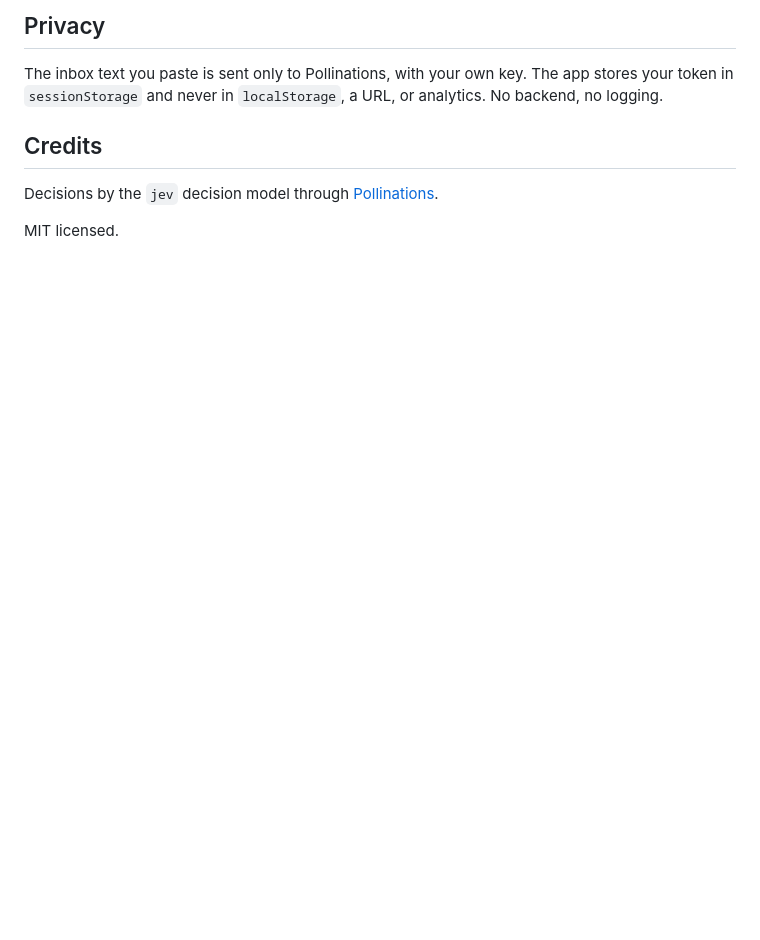
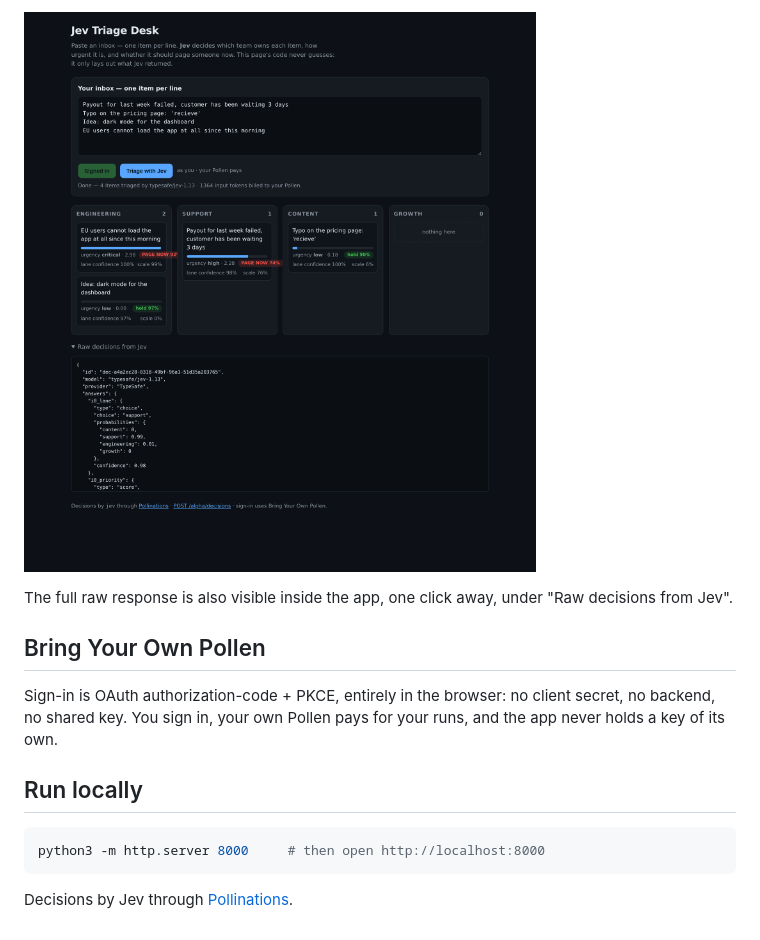
Before and after one commit to mhmdrizzzki/jev-triage-desk, a Markdown page: README.md, the part around the change printed below. Drawn GitHub-style; pictures changed too: docs/screenshot-raw.png (added); blank space fills up the shorter version.

````diff
--- a/README.md
+++ b/README.md
@@ -43,10 +31,16 @@ Note: `score` needs `criteria` as an **ordered array** of rungs (at least two).
 
-## Privacy
+![Raw decisions](docs/screenshot-raw.png)
 
-The inbox text you paste is sent only to Pollinations, with your own key. The app stores your token in `sessionStorage` and never in `localStorage`, a URL, or analytics. No backend, no logging.
+The full raw response is also visible inside the app, one click away, under "Raw decisions from Jev".
 
-## Credits
+## Bring Your Own Pollen
 
-Decisions by the `jev` decision model through [Pollinations](https://pollinations.ai).
+Sign-in is OAuth authorization-code + PKCE, entirely in the browser: no client secret, no backend, no shared key. You sign in, your own Pollen pays for your runs, and the app never holds a key of its own.
 
-MIT licensed.
+## Run locally
+
+```bash
+python3 -m http.server 8000     # then open http://localhost:8000
+```
+
+Decisions by Jev through [Pollinations](https://pollinations.ai).
````
Also changed, not shown: other parts of README.md (+16 -28 lines), docs/screenshot-board.png (added).
